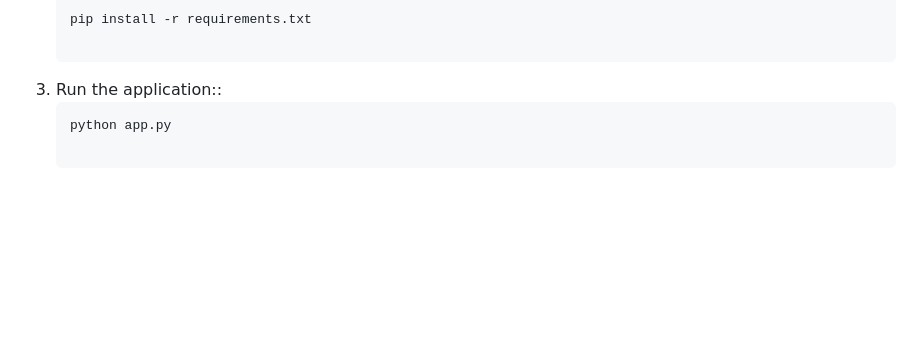
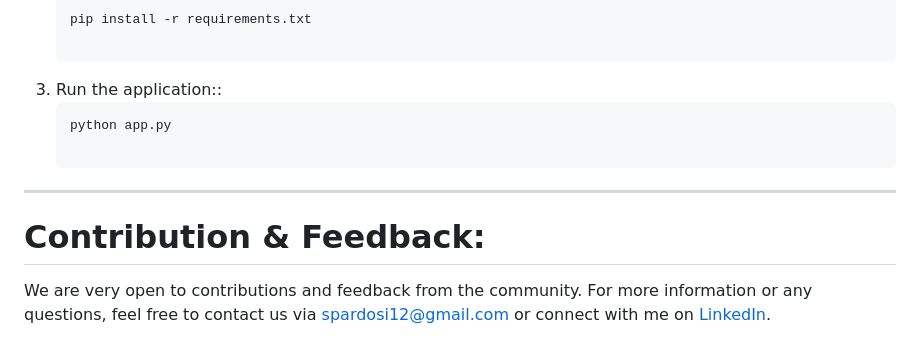
Before and after one commit to sionpardosi/Automated-Image-Processing-Application-with-Algorithm-Optimization, a Markdown page: README.md, the part around the change. GitHub-like rendering; blank space fills up the shorter version.

````diff
--- a/README.md
+++ b/README.md
@@ -77,3 +77,9 @@ With the rapid growth of digital technology, the need for quick and efficient im
 3. Run the application::
    ```bash
    python app.py
+
+---
+
+# Contribution & Feedback:
+
+We are very open to contributions and feedback from the community. For more information or any questions, feel free to contact us via [spardosi12@gmail.com](mailto:spardosi12@gmail.com) or connect with me on [LinkedIn](https://www.linkedin.com/in/sion-pardosi-961607254/).
````
